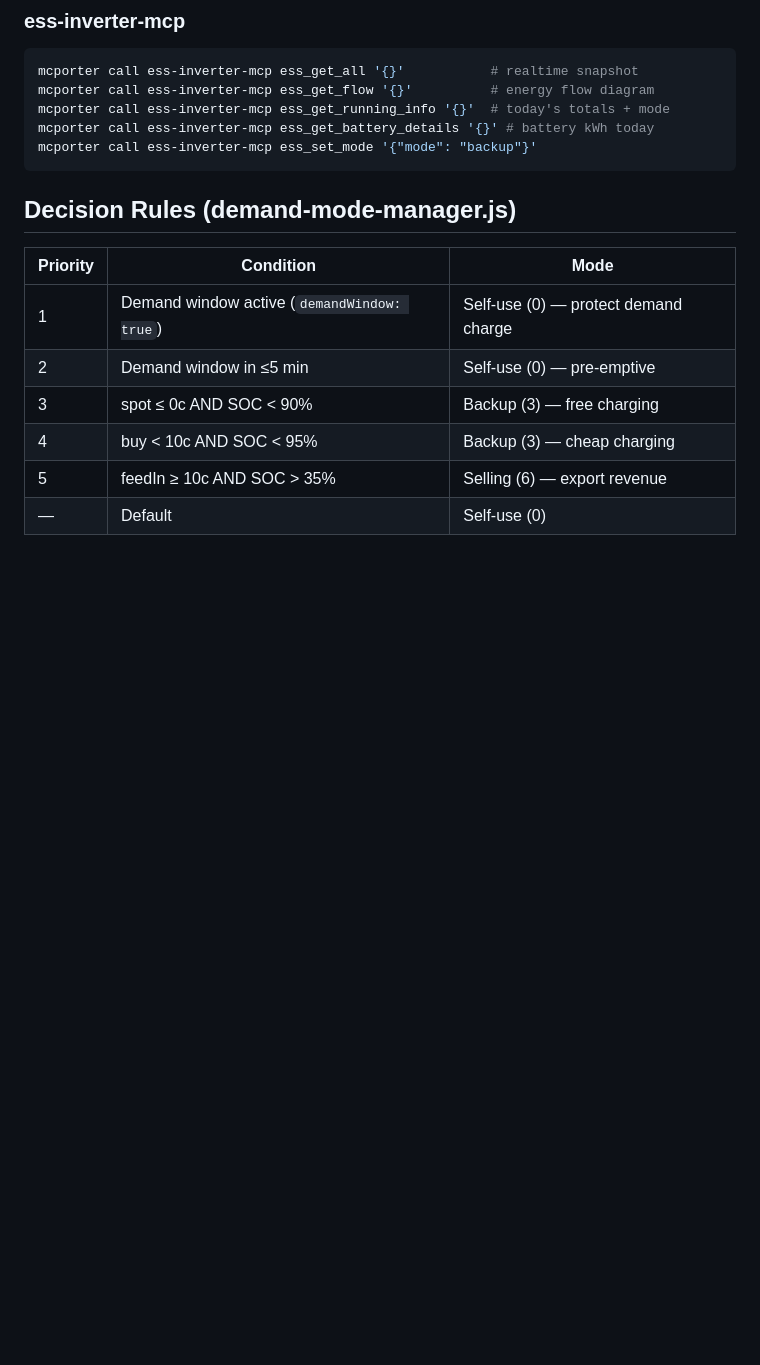
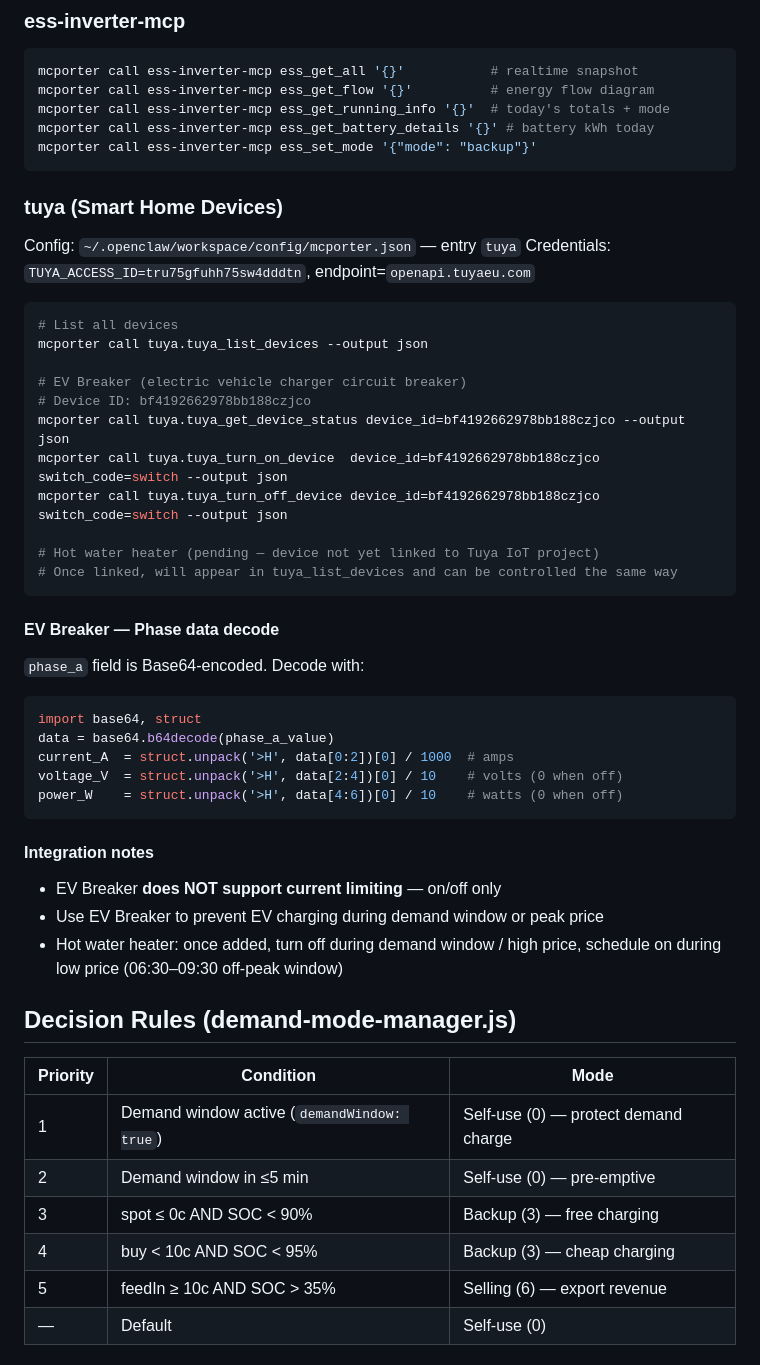
Before and after one commit to mangoo1/home-power-optimizer, a Markdown page: skills/home-power-optimizer/SKILL.md, the part around the change. Rendered like a GitHub page; blank space fills up the shorter version.

Commit message:
feat: add Tuya MCP to home-power-optimizer skill (EV Breaker + hot water heater pending)

````diff
--- a/skills/home-power-optimizer/SKILL.md
+++ b/skills/home-power-optimizer/SKILL.md
@@ -31,6 +31,41 @@ mcporter call ess-inverter-mcp ess_get_running_info '{}'  # today's totals + mod
 mcporter call ess-inverter-mcp ess_get_battery_details '{}' # battery kWh today
 mcporter call ess-inverter-mcp ess_set_mode '{"mode": "backup"}'
 ```
+
+### tuya (Smart Home Devices)
+
+Config: `~/.openclaw/workspace/config/mcporter.json` — entry `tuya`
+Credentials: `TUYA_ACCESS_ID=tru75gfuhh75sw4dddtn`, endpoint=`openapi.tuyaeu.com`
+
+```bash
+# List all devices
+mcporter call tuya.tuya_list_devices --output json
+
+# EV Breaker (electric vehicle charger circuit breaker)
+# Device ID: bf4192662978bb188czjco
+mcporter call tuya.tuya_get_device_status device_id=bf4192662978bb188czjco --output json
+mcporter call tuya.tuya_turn_on_device  device_id=bf4192662978bb188czjco switch_code=switch --output json
+mcporter call tuya.tuya_turn_off_device device_id=bf4192662978bb188czjco switch_code=switch --output json
+
+# Hot water heater (pending — device not yet linked to Tuya IoT project)
+# Once linked, will appear in tuya_list_devices and can be controlled the same way
+```
+
+#### EV Breaker — Phase data decode
+`phase_a` field is Base64-encoded. Decode with:
+```python
+import base64, struct
+data = base64.b64decode(phase_a_value)
+current_A  = struct.unpack('>H', data[0:2])[0] / 1000  # amps
+voltage_V  = struct.unpack('>H', data[2:4])[0] / 10    # volts (0 when off)
+power_W    = struct.unpack('>H', data[4:6])[0] / 10    # watts (0 when off)
+```
+
+#### Integration notes
+- EV Breaker **does NOT support current limiting** — on/off only
+- Use EV Breaker to prevent EV charging during demand window or peak price
+- Hot water heater: once added, turn off during demand window / high price,
+  schedule on during low price (06:30–09:30 off-peak window)
 
 ## Decision Rules (demand-mode-manager.js)
 
````
